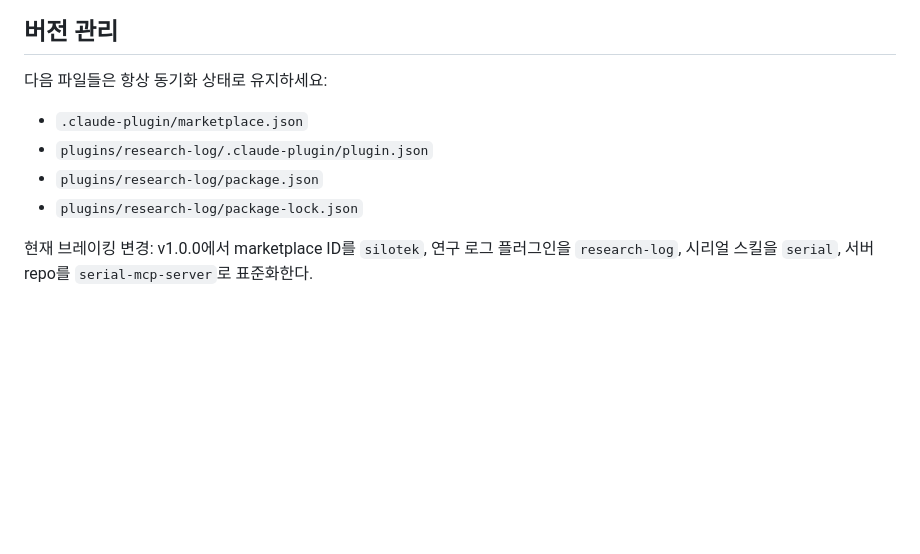
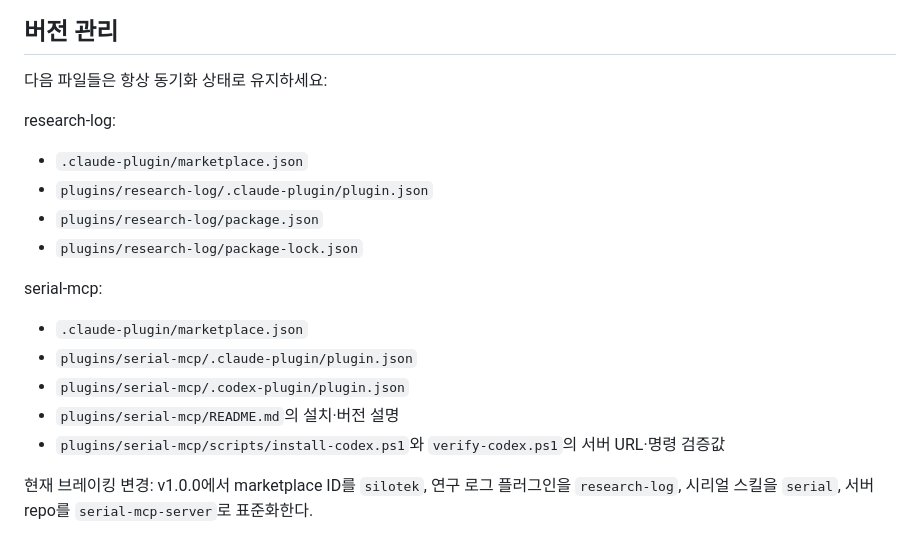
Before and after one commit to JOCOIN94/silotek-plugin-marketplace, a Markdown page: AGENTS.md, the part around the change. Rendered like a GitHub page; blank space fills up the shorter version.

```diff
--- a/AGENTS.md
+++ b/AGENTS.md
@@ -122,9 +122,17 @@ Codex plugin validate .
 
 다음 파일들은 항상 동기화 상태로 유지하세요:
 
+research-log:
 - `.claude-plugin/marketplace.json`
 - `plugins/research-log/.claude-plugin/plugin.json`
 - `plugins/research-log/package.json`
 - `plugins/research-log/package-lock.json`
 
+serial-mcp:
+- `.claude-plugin/marketplace.json`
+- `plugins/serial-mcp/.claude-plugin/plugin.json`
+- `plugins/serial-mcp/.codex-plugin/plugin.json`
+- `plugins/serial-mcp/README.md`의 설치·버전 설명
+- `plugins/serial-mcp/scripts/install-codex.ps1`와 `verify-codex.ps1`의 서버 URL·명령 검증값
+
 현재 브레이킹 변경: v1.0.0에서 marketplace ID를 `silotek`, 연구 로그 플러그인을 `research-log`, 시리얼 스킬을 `serial`, 서버 repo를 `serial-mcp-server`로 표준화한다.
```
Also changed, not shown: CLAUDE.md (+3 -1 lines), README.md (+1 -1 lines).
